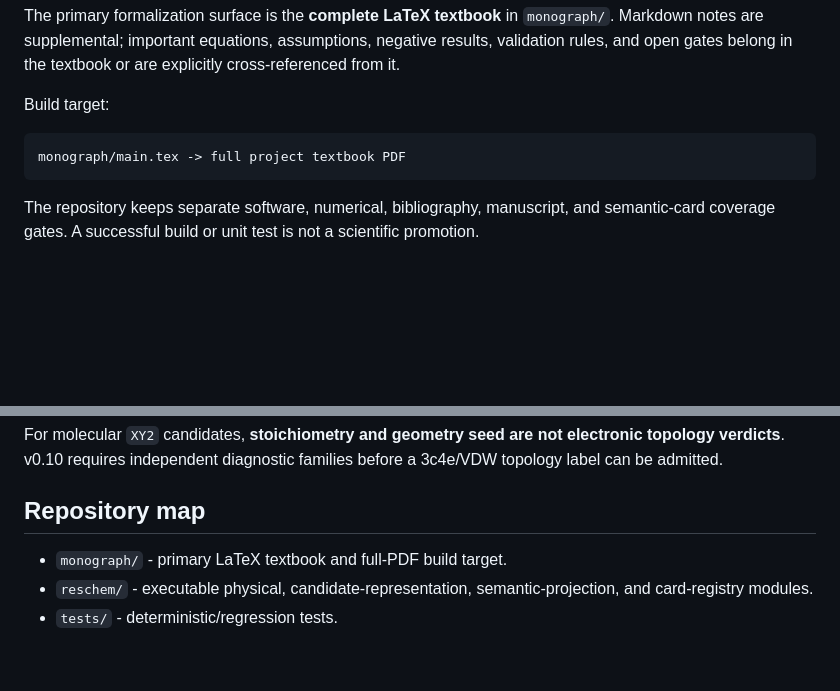
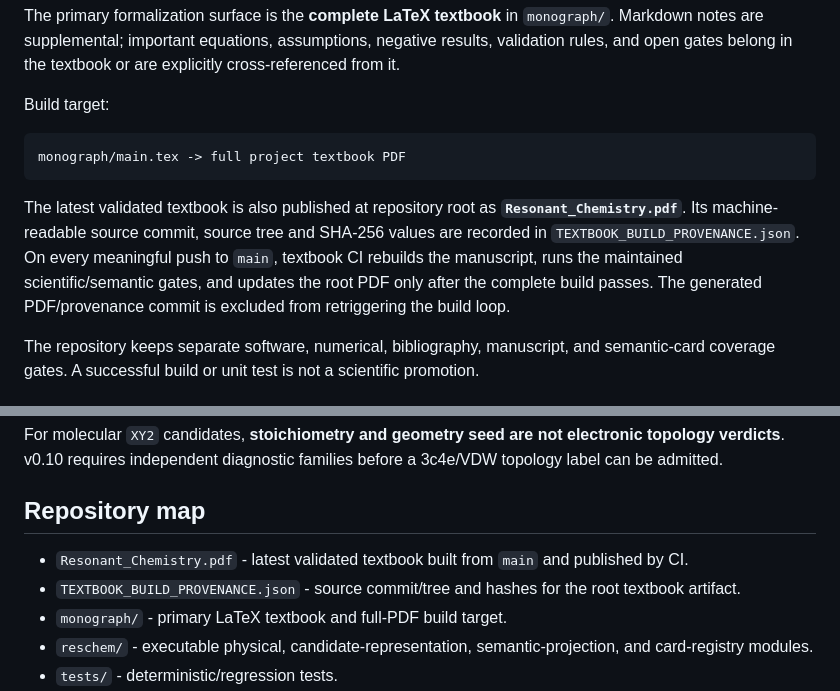
Before and after one commit to AdrianLipa90/Resonant-Chemistry, a Markdown page: README.md, 2 parts joined by grey strips. Rendered like a GitHub page; blank space fills up the shorter version.

Commit message:
Document canonical root textbook publication

````diff
--- a/README.md
+++ b/README.md
@@ -13,6 +13,8 @@ Build target:
 ```text
 monograph/main.tex -> full project textbook PDF
 ```
+
+The latest validated textbook is also published at repository root as **`Resonant_Chemistry.pdf`**. Its machine-readable source commit, source tree and SHA-256 values are recorded in `TEXTBOOK_BUILD_PROVENANCE.json`. On every meaningful push to `main`, textbook CI rebuilds the manuscript, runs the maintained scientific/semantic gates, and updates the root PDF only after the complete build passes. The generated PDF/provenance commit is excluded from retriggering the build loop.
 
 The repository keeps separate software, numerical, bibliography, manuscript, and semantic-card coverage gates. A successful build or unit test is not a scientific promotion.
 
@@ -111,6 +113,8 @@ For molecular `XY2` candidates, **stoichiometry and geometry seed are not electr
 
 ## Repository map
 
+- `Resonant_Chemistry.pdf` - latest validated textbook built from `main` and published by CI.
+- `TEXTBOOK_BUILD_PROVENANCE.json` - source commit/tree and hashes for the root textbook artifact.
 - `monograph/` - primary LaTeX textbook and full-PDF build target.
 - `reschem/` - executable physical, candidate-representation, semantic-projection, and card-registry modules.
 - `tests/` - deterministic/regression tests.
````
